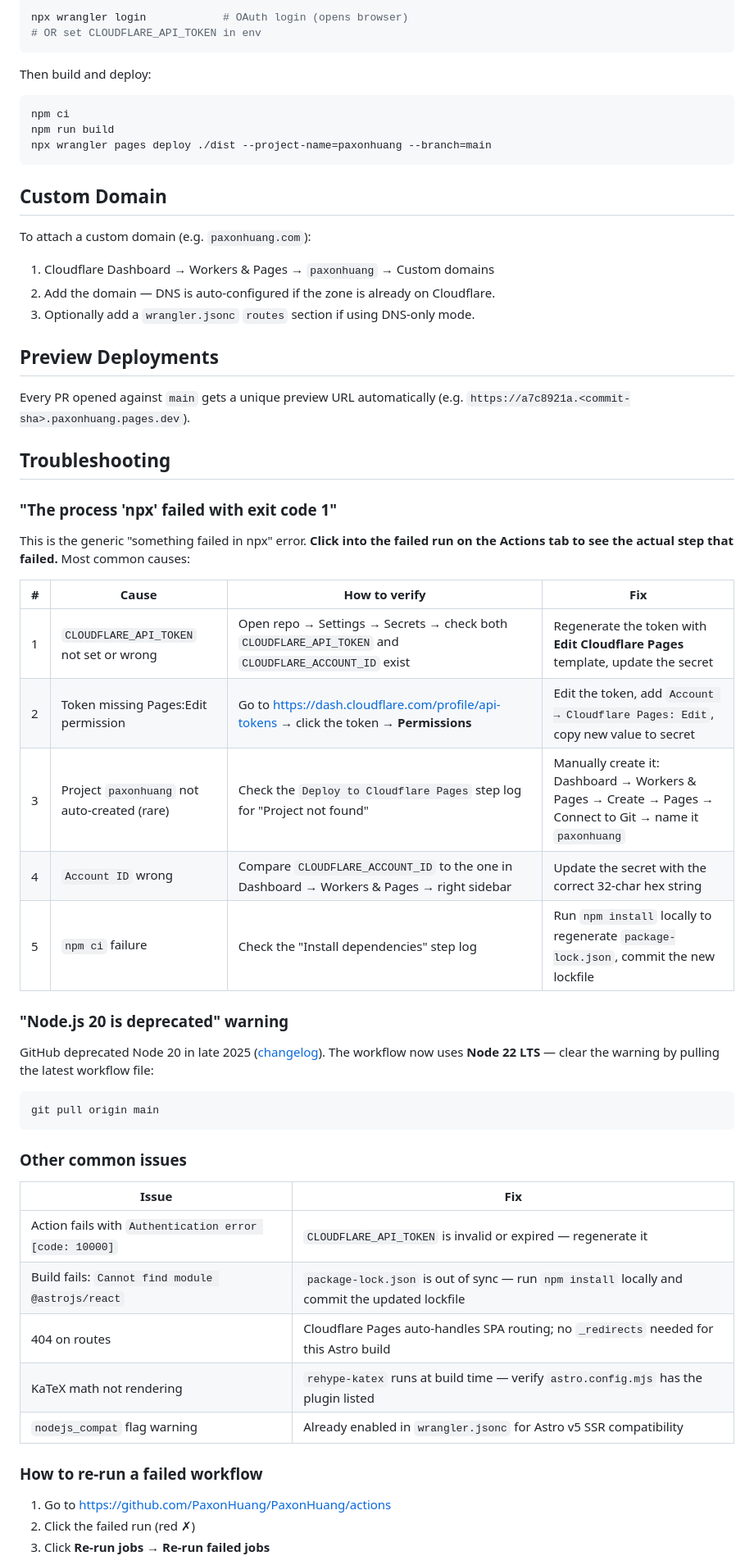
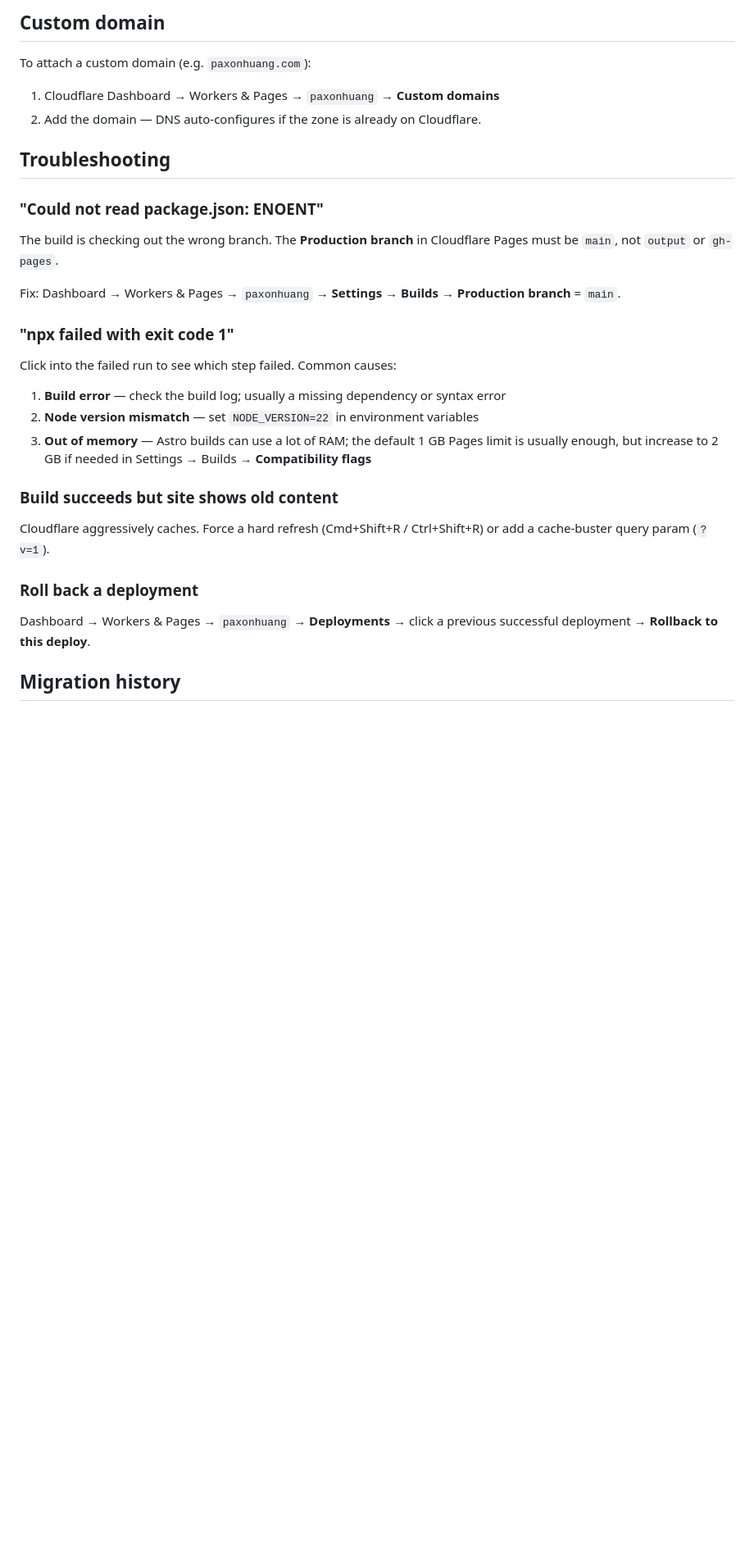
Before and after one commit to PaxonHuang/PaxonHuang, a Markdown page: DEPLOY.md, the part around one of its changes. Shown at 82% size. Rendered like a GitHub page; blank space fills up the shorter version.

````diff
--- a/DEPLOY.md
+++ b/DEPLOY.md
@@ -77,64 +71,33 @@ If you want to deploy from your local machine (useful for quick fixes), authenti
 
-```bash
-npx wrangler login            # OAuth login (opens browser)
-# OR set CLOUDFLARE_API_TOKEN in env
-```
-
-Then build and deploy:
-
-```bash
-npm ci
-npm run build
-npx wrangler pages deploy ./dist --project-name=paxonhuang --branch=main
-```
-
-## Custom Domain
+## Custom domain
 
 To attach a custom domain (e.g. `paxonhuang.com`):
 
-1. Cloudflare Dashboard → Workers & Pages → `paxonhuang` → Custom domains
-2. Add the domain — DNS is auto-configured if the zone is already on Cloudflare.
-3. Optionally add a `wrangler.jsonc` `routes` section if using DNS-only mode.
-
-## Preview Deployments
-
-Every PR opened against `main` gets a unique preview URL automatically (e.g. `https://a7c8921a.<commit-sha>.paxonhuang.pages.dev`).
+1. Cloudflare Dashboard → Workers & Pages → `paxonhuang` → **Custom domains**
+2. Add the domain — DNS auto-configures if the zone is already on Cloudflare.
 
 ## Troubleshooting
 
-### "The process 'npx' failed with exit code 1"
+### "Could not read package.json: ENOENT"
 
-This is the generic "something failed in npx" error. **Click into the failed run on the Actions tab to see the actual step that failed.** Most common causes:
+The build is checking out the wrong branch. The **Production branch** in Cloudflare Pages must be `main`, not `output` or `gh-pages`.
 
-| # | Cause | How to verify | Fix |
-|---|-------|---------------|-----|
-| 1 | `CLOUDFLARE_API_TOKEN` not set or wrong | Open repo → Settings → Secrets → check both `CLOUDFLARE_API_TOKEN` and `CLOUDFLARE_ACCOUNT_ID` exist | Regenerate the token with **Edit Cloudflare Pages** template, update the secret |
-| 2 | Token missing Pages:Edit permission | Go to <https://dash.cloudflare.com/profile/api-tokens> → click the token → **Permissions** | Edit the token, add `Account → Cloudflare Pages: Edit`, copy new value to secret |
-| 3 | Project `paxonhuang` not auto-created (rare) | Check the `Deploy to Cloudflare Pages` step log for "Project not found" | Manually create it: Dashboard → Workers & Pages → Create → Pages → Connect to Git → name it `paxonhuang` |
-| 4 | `Account ID` wrong | Compare `CLOUDFLARE_ACCOUNT_ID` to the one in Dashboard → Workers & Pages → right sidebar | Update the secret with the correct 32-char hex string |
-| 5 | `npm ci` failure | Check the "Install dependencies" step log | Run `npm install` locally to regenerate `package-lock.json`, commit the new lockfile |
+Fix: Dashboard → Workers & Pages → `paxonhuang` → **Settings** → **Builds** → **Production branch** = `main`.
 
-### "Node.js 20 is deprecated" warning
+### "npx failed with exit code 1"
 
-GitHub deprecated Node 20 in late 2025 ([changelog](https://github.blog/changelog/2025-09-19-deprecation-of-node-20-on-github-actions-runners/)). The workflow now uses **Node 22 LTS** — clear the warning by pulling the latest workflow file:
+Click into the failed run to see which step failed. Common causes:
+1. **Build error** — check the build log; usually a missing dependency or syntax error
+2. **Node version mismatch** — set `NODE_VERSION=22` in environment variables
+3. **Out of memory** — Astro builds can use a lot of RAM; the default 1 GB Pages limit is usually enough, but increase to 2 GB if needed in Settings → Builds → **Compatibility flags**
 
-```bash
-git pull origin main
-```
+### Build succeeds but site shows old content
 
-### Other common issues
+Cloudflare aggressively caches. Force a hard refresh (Cmd+Shift+R / Ctrl+Shift+R) or add a cache-buster query param (`?v=1`).
 
-| Issue | Fix |
-|-------|-----|
-| Action fails with `Authentication error [code: 10000]` | `CLOUDFLARE_API_TOKEN` is invalid or expired — regenerate it |
-| Build fails: `Cannot find module @astrojs/react` | `package-lock.json` is out of sync — run `npm install` locally and commit the updated lockfile |
-| 404 on routes | Cloudflare Pages auto-handles SPA routing; no `_redirects` needed for this Astro build |
-| KaTeX math not rendering | `rehype-katex` runs at build time — verify `astro.config.mjs` has the plugin listed |
-| `nodejs_compat` flag warning | Already enabled in `wrangler.jsonc` for Astro v5 SSR compatibility |
+### Roll back a deployment
 
-### How to re-run a failed workflow
+Dashboard → Workers & Pages → `paxonhuang` → **Deployments** → click a previous successful deployment → **Rollback to this deploy**.
 
-1. Go to <https://github.com/PaxonHuang/PaxonHuang/actions>
-2. Click the failed run (red ✗)
-3. Click **Re-run jobs** → **Re-run failed jobs**
+## Migration history
 
````
Also changed, not shown: other parts of DEPLOY.md (+45 -55 lines).
